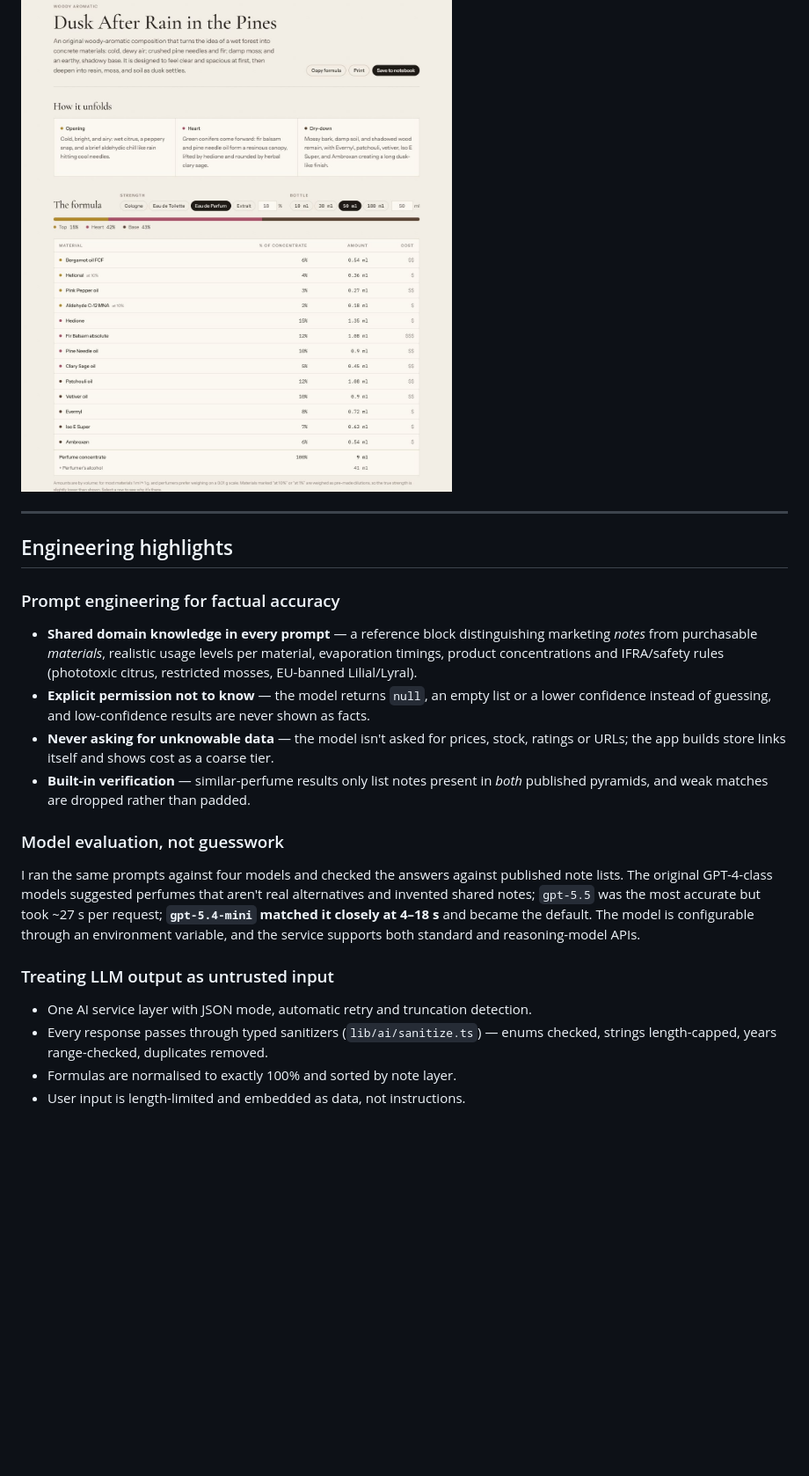
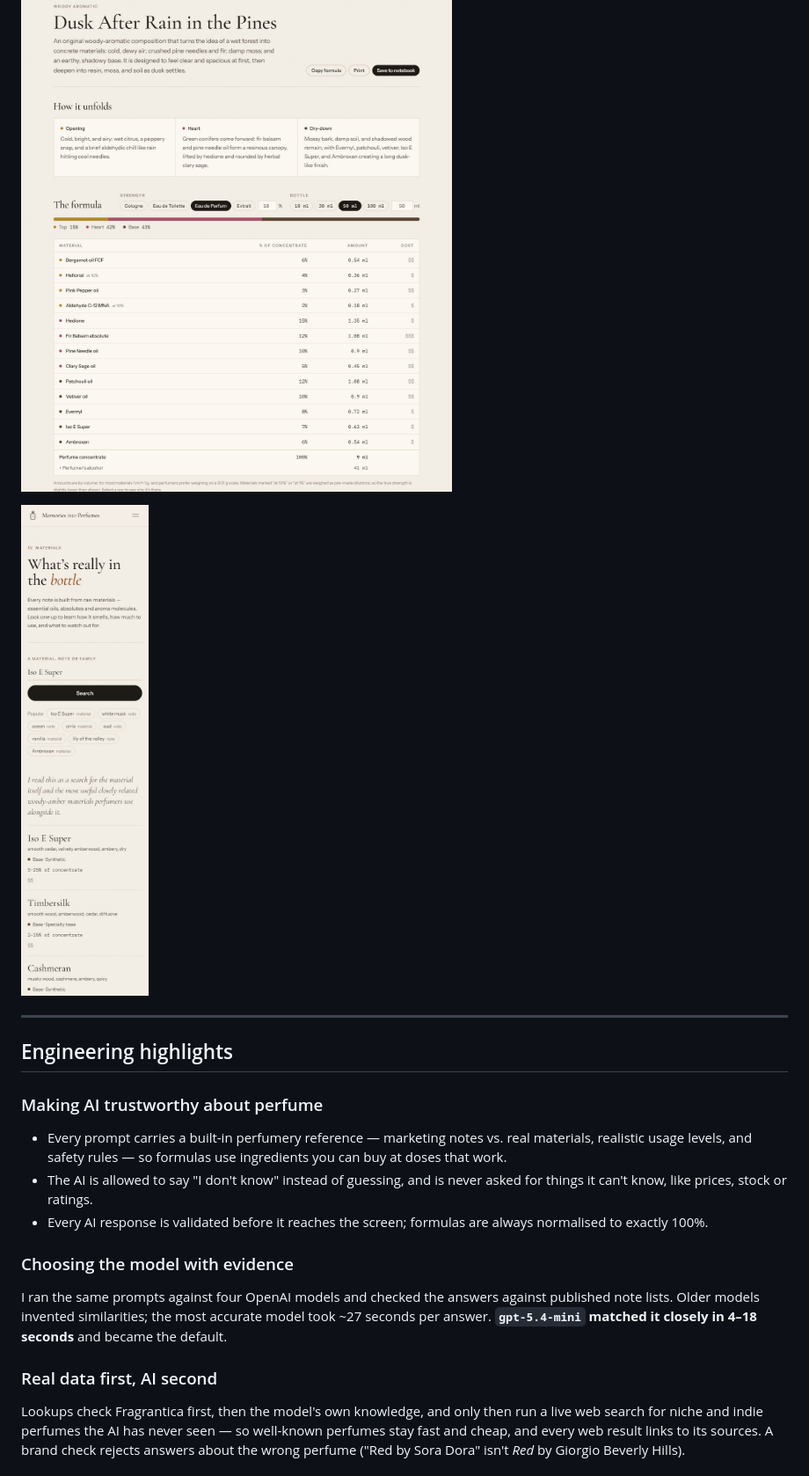
Before and after one commit to makenna615/perfume-app, a Markdown page: README.md, the part around one of its changes. Shown at 88% size. Rendered like a GitHub page; blank space fills up the shorter version.

```diff
--- a/README.md
+++ b/README.md
@@ -30,22 +34,20 @@ Building it brought its own challenge. General-purpose AI is confidently wrong a
 
 ![Generated formula with batch calculator](docs/screenshots/formula.jpg)
 
+![Materials library on mobile](docs/screenshots/materials-mobile.jpg)
+
 ---
 
 ## Engineering highlights
 
-### Prompt engineering for factual accuracy
-- **Shared domain knowledge in every prompt** — a reference block distinguishing marketing *notes* from purchasable *materials*, realistic usage levels per material, evaporation timings, product concentrations and IFRA/safety rules (phototoxic citrus, restricted mosses, EU-banned Lilial/Lyral).
-- **Explicit permission not to know** — the model returns `null`, an empty list or a lower confidence instead of guessing, and low-confidence results are never shown as facts.
-- **Never asking for unknowable data** — the model isn't asked for prices, stock, ratings or URLs; the app builds store links itself and shows cost as a coarse tier.
-- **Built-in verification** — similar-perfume results only list notes present in *both* published pyramids, and weak matches are dropped rather than padded.
+### Making AI trustworthy about perfume
+- Every prompt carries a built-in perfumery reference — marketing notes vs. real materials, realistic usage levels, and safety rules — so formulas use ingredients you can buy at doses that work.
+- The AI is allowed to say "I don't know" instead of guessing, and is never asked for things it can't know, like prices, stock or ratings.
+- Every AI response is validated before it reaches the screen; formulas are always normalised to exactly 100%.
 
-### Model evaluation, not guesswork
-I ran the same prompts against four models and checked the answers against published note lists. The original GPT-4-class models suggested perfumes that aren't real alternatives and invented shared notes; `gpt-5.5` was the most accurate but took ~27 s per request; **`gpt-5.4-mini` matched it closely at 4–18 s** and became the default. The model is configurable through an environment variable, and the service supports both standard and reasoning-model APIs.
+### Choosing the model with evidence
+I ran the same prompts against four OpenAI models and checked the answers against published note lists. Older models invented similarities; the most accurate model took ~27 seconds per answer. **`gpt-5.4-mini` matched it closely in 4–18 seconds** and became the default.
 
-### Treating LLM output as untrusted input
-- One AI service layer with JSON mode, automatic retry and truncation detection.
-- Every response passes through typed sanitizers (`lib/ai/sanitize.ts`) — enums checked, strings length-capped, years range-checked, duplicates removed.
-- Formulas are normalised to exactly 100% and sorted by note layer.
-- User input is length-limited and embedded as data, not instructions.
+### Real data first, AI second
+Lookups check Fragrantica first, then the model's own knowledge, and only then run a live web search for niche and indie perfumes the AI has never seen — so well-known perfumes stay fast and cheap, and every web result links to its sources. A brand check rejects answers about the wrong perfume ("Red by Sora Dora" isn't *Red* by Giorgio Beverly Hills).
 
```
Also changed, not shown: other parts of README.md (+21 -30 lines), ARCHITECTURE.md (deleted, +0 -471 lines), docs/screenshots/collection.jpg (added), docs/screenshots/shelf.jpg (added).
